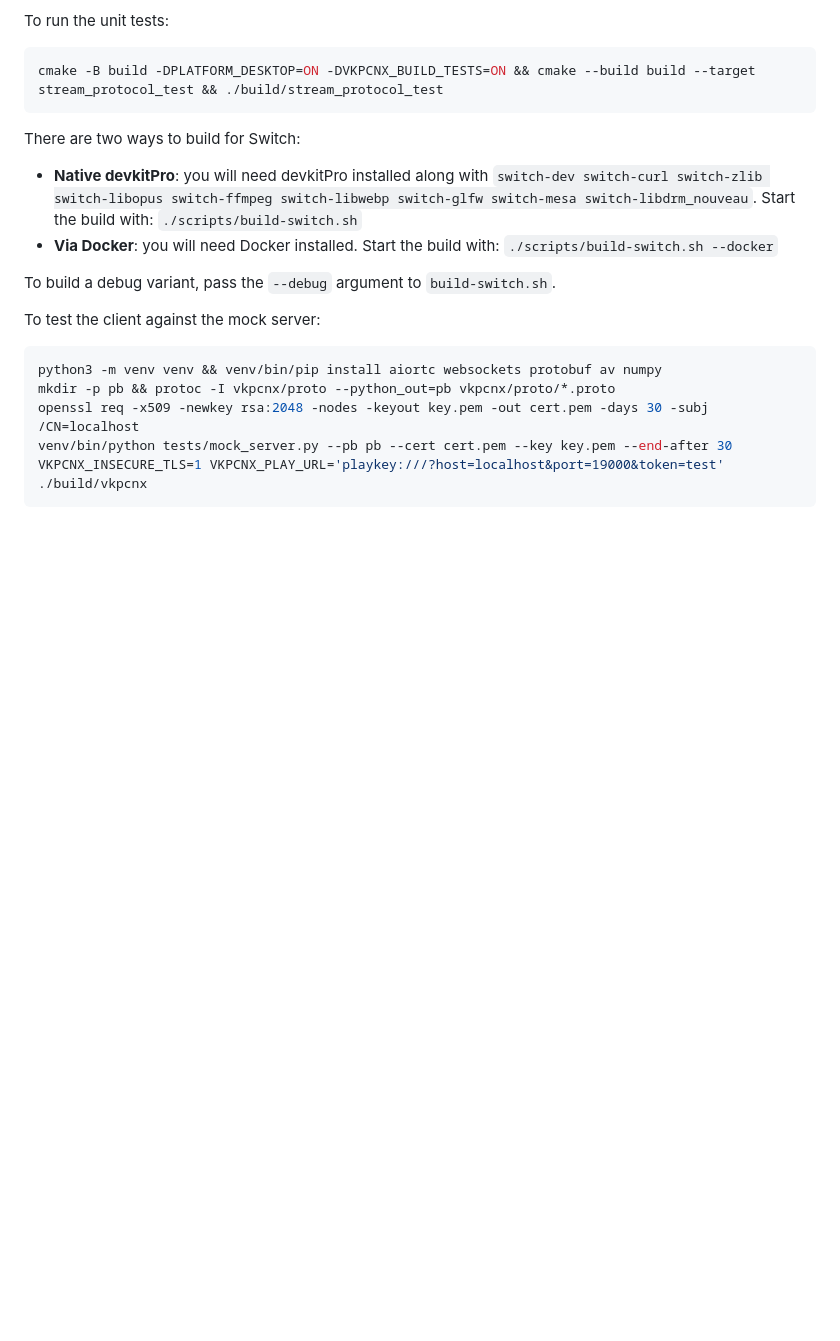
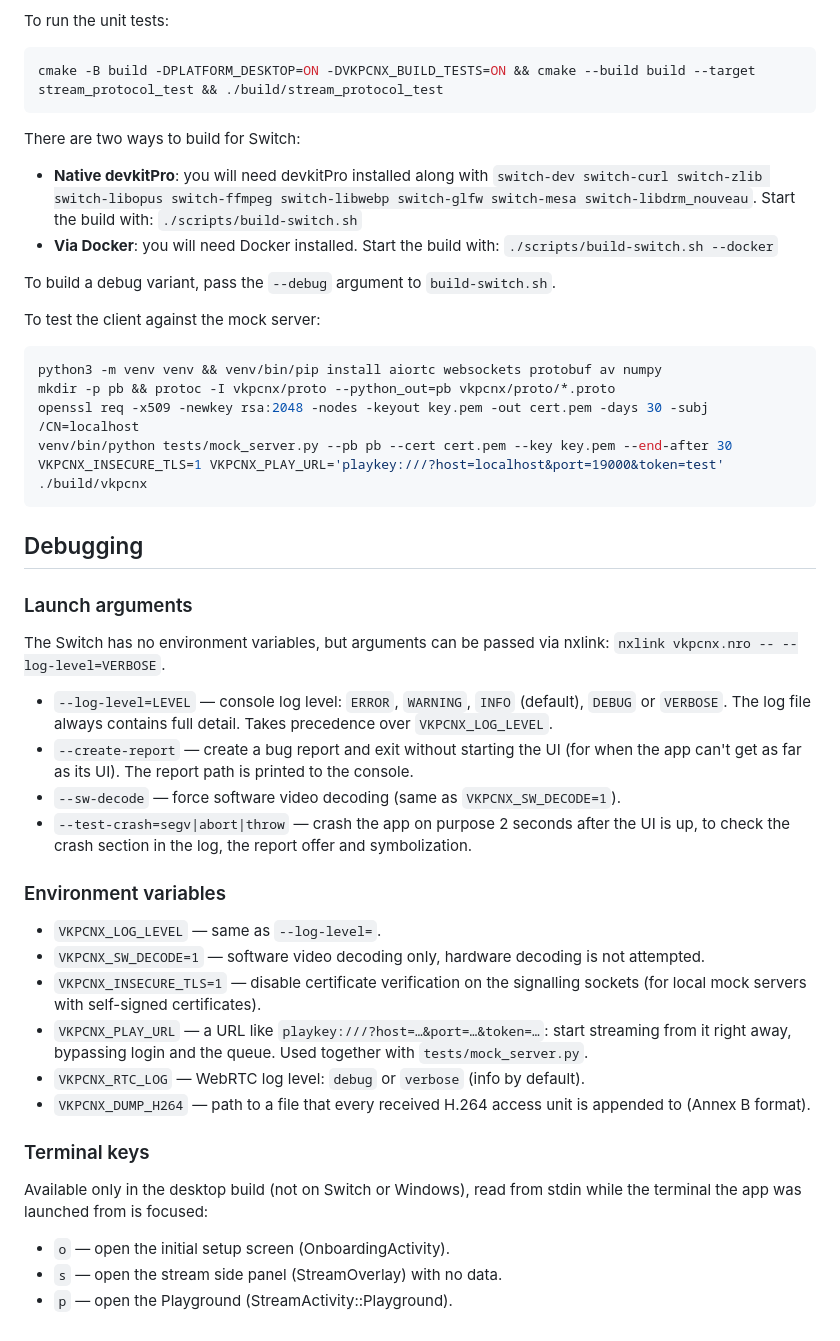
Before and after one commit to m4l3vich/vkpcnx, a Markdown page: README_EN.md, the part around the change. Rendered like a GitHub page; blank space fills up the shorter version.

````diff
--- a/README_EN.md
+++ b/README_EN.md
@@ -65,3 +65,31 @@ openssl req -x509 -newkey rsa:2048 -nodes -keyout key.pem -out cert.pem -days 30
 venv/bin/python tests/mock_server.py --pb pb --cert cert.pem --key key.pem --end-after 30
 VKPCNX_INSECURE_TLS=1 VKPCNX_PLAY_URL='playkey:///?host=localhost&port=19000&token=test' ./build/vkpcnx
 ```
+
+## Debugging
+
+### Launch arguments
+
+The Switch has no environment variables, but arguments can be passed via nxlink: `nxlink vkpcnx.nro -- --log-level=VERBOSE`.
+
+- `--log-level=LEVEL` — console log level: `ERROR`, `WARNING`, `INFO` (default), `DEBUG` or `VERBOSE`. The log file always contains full detail. Takes precedence over `VKPCNX_LOG_LEVEL`.
+- `--create-report` — create a bug report and exit without starting the UI (for when the app can't get as far as its UI). The report path is printed to the console.
+- `--sw-decode` — force software video decoding (same as `VKPCNX_SW_DECODE=1`).
+- `--test-crash=segv|abort|throw` — crash the app on purpose 2 seconds after the UI is up, to check the crash section in the log, the report offer and symbolization.
+
+### Environment variables
+
+- `VKPCNX_LOG_LEVEL` — same as `--log-level=`.
+- `VKPCNX_SW_DECODE=1` — software video decoding only, hardware decoding is not attempted.
+- `VKPCNX_INSECURE_TLS=1` — disable certificate verification on the signalling sockets (for local mock servers with self-signed certificates).
+- `VKPCNX_PLAY_URL` — a URL like `playkey:///?host=…&port=…&token=…`: start streaming from it right away, bypassing login and the queue. Used together with `tests/mock_server.py`.
+- `VKPCNX_RTC_LOG` — WebRTC log level: `debug` or `verbose` (info by default).
+- `VKPCNX_DUMP_H264` — path to a file that every received H.264 access unit is appended to (Annex B format).
+
+### Terminal keys
+
+Available only in the desktop build (not on Switch or Windows), read from stdin while the terminal the app was launched from is focused:
+
+- `o` — open the initial setup screen (OnboardingActivity).
+- `s` — open the stream side panel (StreamOverlay) with no data.
+- `p` — open the Playground (StreamActivity::Playground).
````
Also changed, not shown: README.md (+28 -0 lines).
